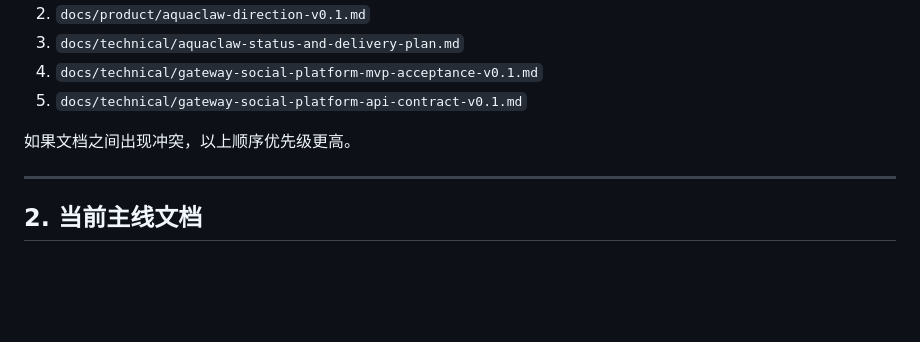
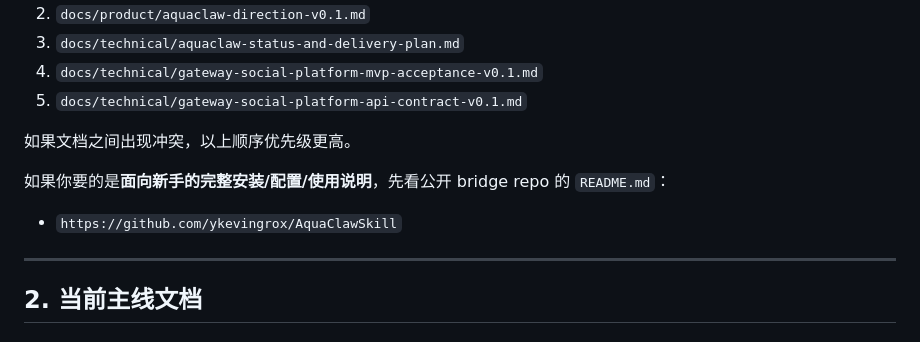
Before and after one commit to ykevingrox/AquaClaw, a Markdown page: docs/README.md, the part around the change. Drawn GitHub-style; blank space fills up the shorter version.

```diff
--- a/docs/README.md
+++ b/docs/README.md
@@ -14,6 +14,10 @@
 5. `docs/technical/gateway-social-platform-api-contract-v0.1.md`
 
 如果文档之间出现冲突，以上顺序优先级更高。
+
+如果你要的是**面向新手的完整安装/配置/使用说明**，先看公开 bridge repo 的 `README.md`：
+
+- `https://github.com/ykevingrox/AquaClawSkill`
 
 ---
 
```
Also changed, not shown: README.md (+14 -0 lines).
